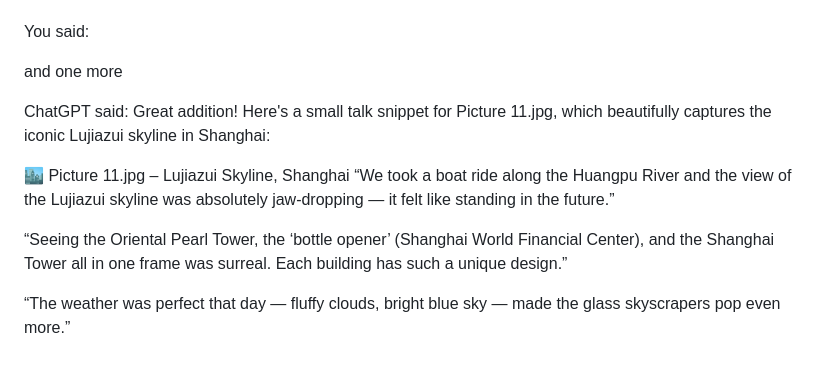
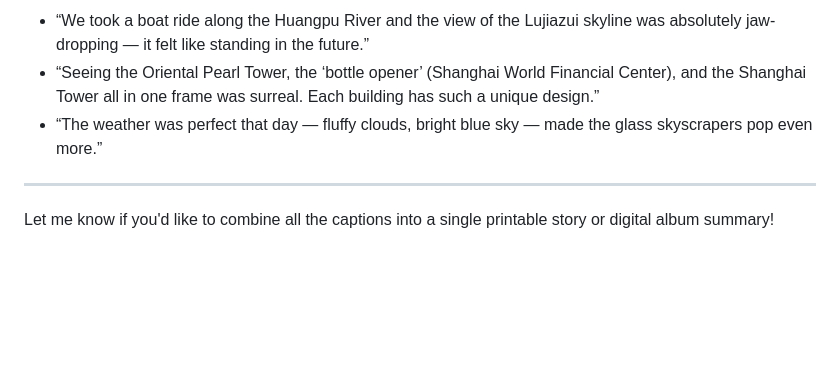
Before and after one commit to wsjjasper/JavaCrawl, a Markdown page: talk.md, the part around one of its changes. GitHub-like rendering; blank space fills up the shorter version.

```diff
--- a/talk.md
+++ b/talk.md
@@ -66,18 +66,8 @@ These two pictures really show the contrast between peaceful moments and thrilli
 
+* “We took a boat ride along the Huangpu River and the view of the Lujiazui skyline was absolutely jaw-dropping — it felt like standing in the future.”
+* “Seeing the Oriental Pearl Tower, the ‘bottle opener’ (Shanghai World Financial Center), and the Shanghai Tower all in one frame was surreal. Each building has such a unique design.”
+* “The weather was perfect that day — fluffy clouds, bright blue sky — made the glass skyscrapers pop even more.”
 
+---
 
-
-
-You said:
-
-and one more
-
-ChatGPT said:
-Great addition! Here's a small talk snippet for Picture 11.jpg, which beautifully captures the iconic Lujiazui skyline in Shanghai:
-
-🏙️ Picture 11.jpg – Lujiazui Skyline, Shanghai
-“We took a boat ride along the Huangpu River and the view of the Lujiazui skyline was absolutely jaw-dropping — it felt like standing in the future.”
-
-“Seeing the Oriental Pearl Tower, the ‘bottle opener’ (Shanghai World Financial Center), and the Shanghai Tower all in one frame was surreal. Each building has such a unique design.”
-
-“The weather was perfect that day — fluffy clouds, bright blue sky — made the glass skyscrapers pop even more.”
+Let me know if you'd like to combine all the captions into a single printable story or digital album summary!
```
Also changed, not shown: other parts of talk.md (+37 -37 lines).
